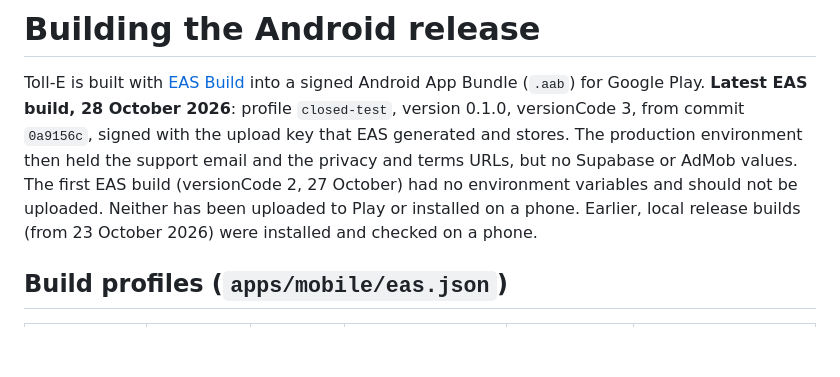
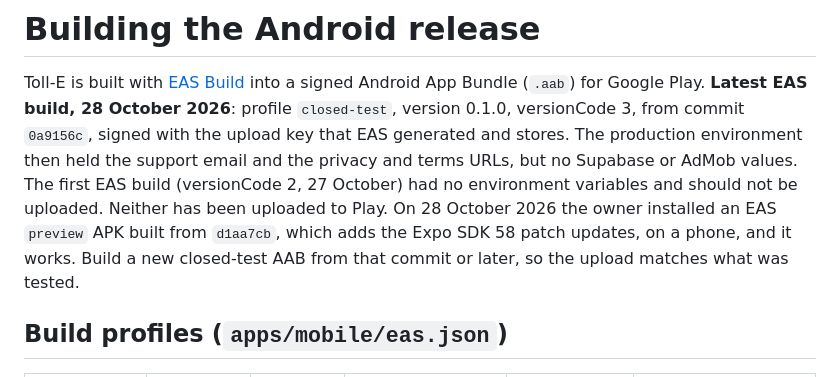
Before and after one commit to jheanm-gh/Toll-E, a Markdown page: docs/release/android-release.md, the part around the change. Drawn GitHub-style; blank space fills up the shorter version.

Commit message:
Record the owner's phone test of the EAS preview build
The owner installed the EAS preview APK built from d1aa7cb on a phone,
and it works. That build includes the Expo SDK 58 patch updates, which
the closed-test AAB (versionCode 3) does not, so the docs say to build a
new AAB from that commit or later before uploading.

Co-Authored-By: Claude Opus 5.5 <noreply@anthropic.com>
Claude-Session: https://claude.ai/code/session_01Ly6AGvJJDqHEJXGZzVchpS

```diff
--- a/docs/release/android-release.md
+++ b/docs/release/android-release.md
@@ -5,8 +5,9 @@ Toll-E is built with [EAS Build](https://docs.expo.dev/build/introduction/) into
 versionCode 3, from commit `0a9156c`, signed with the upload key that EAS generated and stores. The production
 environment then held the support email and the privacy and terms URLs, but no Supabase or AdMob values. The
 first EAS build (versionCode 2, 27 October) had no environment variables and should not be uploaded. Neither has
-been uploaded to Play or installed on a phone. Earlier, local release builds (from 23 October 2026) were
-installed and checked on a phone.
+been uploaded to Play. On 28 October 2026 the owner installed an EAS `preview` APK built from `d1aa7cb`, which
+adds the Expo SDK 58 patch updates, on a phone, and it works. Build a new closed-test AAB from that commit or
+later, so the upload matches what was tested.
 
 ## Build profiles (`apps/mobile/eas.json`)
 
```
Also changed, not shown: docs/implementation-status.md (+1 -1 lines).
